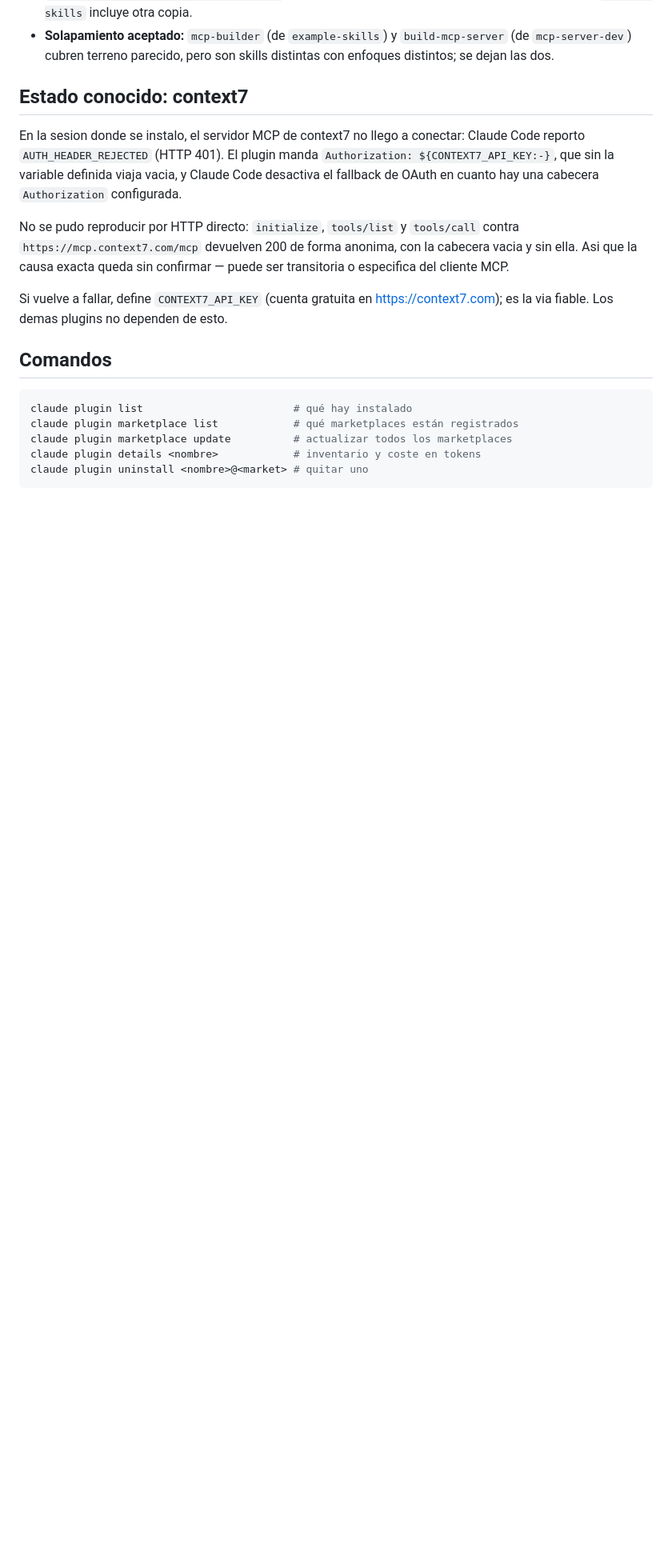
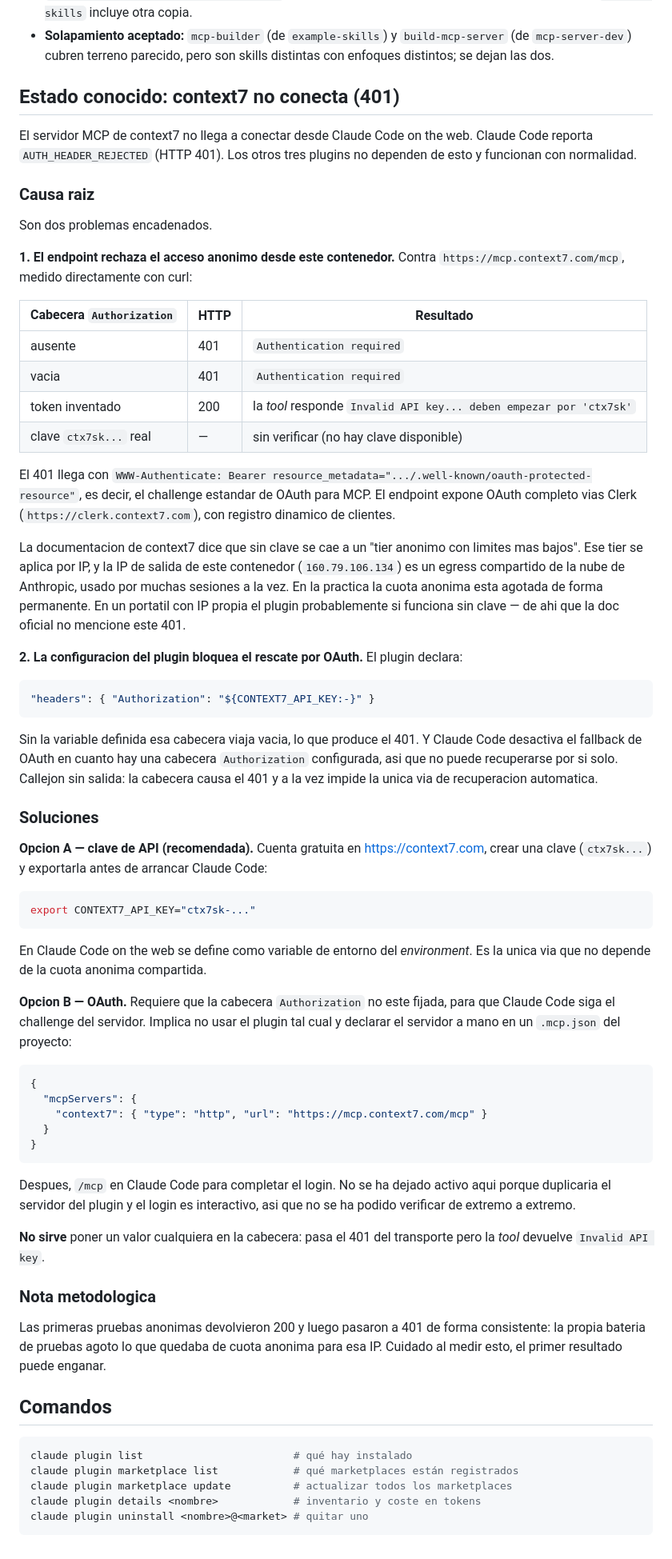
Before and after one commit to PabloVillaMed/claude-code-project, a Markdown page: .claude/README.md, the part around one of its changes. Shown at 80% size. GitHub-like rendering; blank space fills up the shorter version.

Commit message:
Documentar la causa raiz del 401 de context7
Investigacion cerrada. El fallo son dos problemas encadenados:

1. El endpoint rechaza el acceso anonimo desde este contenedor. Medido con
   curl contra mcp.context7.com: sin cabecera Authorization y con cabecera
   vacia devuelve 401 con WWW-Authenticate (challenge de OAuth de MCP); con
   un token inventado pasa el transporte pero la tool responde "Invalid API
   key... deben empezar por ctx7sk". El tier anonimo se aplica por IP y la
   IP de salida es un egress compartido de la nube, con la cuota agotada.

2. El plugin declara Authorization: ${CONTEXT7_API_KEY:-}, que sin la
   variable viaja vacia y provoca el 401; y Claude Code desactiva el
   fallback de OAuth cuando hay cabecera Authorization configurada, asi que
   no puede recuperarse solo.

Se documentan las dos vias de solucion (clave ctx7sk via CONTEXT7_API_KEY, u
OAuth declarando el servidor a mano sin la cabecera) y se corrige la
descripcion del plugin, que afirmaba que la clave era opcional.

Co-Authored-By: Claude Opus 5 <noreply@anthropic.com>
Claude-Session: https://claude.ai/code/session_01WgcCYGGPBcRQ5jcBU9ThJb

````diff
--- a/.claude/README.md
+++ b/.claude/README.md
@@ -56,21 +57,89 @@ por sesión** (el resto solo se carga al invocar la skill).
   `build-mcp-server` (de `mcp-server-dev`) cubren terreno parecido, pero son
   skills distintas con enfoques distintos; se dejan las dos.
 
-## Estado conocido: context7
+## Estado conocido: context7 no conecta (401)
 
-En la sesion donde se instalo, el servidor MCP de context7 no llego a conectar:
-Claude Code reporto `AUTH_HEADER_REJECTED` (HTTP 401). El plugin manda
-`Authorization: ${CONTEXT7_API_KEY:-}`, que sin la variable definida viaja vacia,
-y Claude Code desactiva el fallback de OAuth en cuanto hay una cabecera
-`Authorization` configurada.
+El servidor MCP de context7 no llega a conectar desde Claude Code on the web.
+Claude Code reporta `AUTH_HEADER_REJECTED` (HTTP 401). Los otros tres plugins no
+dependen de esto y funcionan con normalidad.
 
-No se pudo reproducir por HTTP directo: `initialize`, `tools/list` y `tools/call`
-contra `https://mcp.context7.com/mcp` devuelven 200 de forma anonima, con la
-cabecera vacia y sin ella. Asi que la causa exacta queda sin confirmar — puede ser
-transitoria o especifica del cliente MCP.
+### Causa raiz
 
-Si vuelve a fallar, define `CONTEXT7_API_KEY` (cuenta gratuita en
-https://context7.com); es la via fiable. Los demas plugins no dependen de esto.
+Son dos problemas encadenados.
+
+**1. El endpoint rechaza el acceso anonimo desde este contenedor.** Contra
+`https://mcp.context7.com/mcp`, medido directamente con curl:
+
+| Cabecera `Authorization` | HTTP | Resultado |
+|---|---|---|
+| ausente | 401 | `Authentication required` |
+| vacia | 401 | `Authentication required` |
+| token inventado | 200 | la *tool* responde `Invalid API key... deben empezar por 'ctx7sk'` |
+| clave `ctx7sk...` real | — | sin verificar (no hay clave disponible) |
+
+El 401 llega con `WWW-Authenticate: Bearer resource_metadata=".../.well-known/oauth-protected-resource"`,
+es decir, el challenge estandar de OAuth para MCP. El endpoint expone OAuth
+completo vias Clerk (`https://clerk.context7.com`), con registro dinamico de
+clientes.
+
+La documentacion de context7 dice que sin clave se cae a un "tier anonimo con
+limites mas bajos". Ese tier se aplica por IP, y la IP de salida de este
+contenedor (`160.79.106.134`) es un egress compartido de la nube de Anthropic,
+usado por muchas sesiones a la vez. En la practica la cuota anonima esta
+agotada de forma permanente. En un portatil con IP propia el plugin
+probablemente si funciona sin clave — de ahi que la doc oficial no mencione
+este 401.
+
+**2. La configuracion del plugin bloquea el rescate por OAuth.** El plugin
+declara:
+
+```json
+"headers": { "Authorization": "${CONTEXT7_API_KEY:-}" }
+```
+
+Sin la variable definida esa cabecera viaja vacia, lo que produce el 401. Y
+Claude Code desactiva el fallback de OAuth en cuanto hay una cabecera
+`Authorization` configurada, asi que no puede recuperarse por si solo. Callejon
+sin salida: la cabecera causa el 401 y a la vez impide la unica via de
+recuperacion automatica.
+
+### Soluciones
+
+**Opcion A — clave de API (recomendada).** Cuenta gratuita en
+https://context7.com, crear una clave (`ctx7sk...`) y exportarla antes de
+arrancar Claude Code:
+
+```bash
+export CONTEXT7_API_KEY="ctx7sk-..."
+```
+
+En Claude Code on the web se define como variable de entorno del *environment*.
+Es la unica via que no depende de la cuota anonima compartida.
+
+**Opcion B — OAuth.** Requiere que la cabecera `Authorization` no este fijada,
+para que Claude Code siga el challenge del servidor. Implica no usar el plugin
+tal cual y declarar el servidor a mano en un `.mcp.json` del proyecto:
+
+```json
+{
+  "mcpServers": {
+    "context7": { "type": "http", "url": "https://mcp.context7.com/mcp" }
+  }
+}
+```
+
+Despues, `/mcp` en Claude Code para completar el login. No se ha dejado activo
+aqui porque duplicaria el servidor del plugin y el login es interactivo, asi
+que no se ha podido verificar de extremo a extremo.
+
+**No sirve** poner un valor cualquiera en la cabecera: pasa el 401 del
+transporte pero la *tool* devuelve `Invalid API key`.
+
+### Nota metodologica
+
+Las primeras pruebas anonimas devolvieron 200 y luego pasaron a 401 de forma
+consistente: la propia bateria de pruebas agoto lo que quedaba de cuota anonima
+para esa IP. Cuidado al medir esto, el primer resultado puede enganar.
 
 ## Comandos
 
````
Also changed, not shown: other parts of .claude/README.md (+4 -3 lines).
